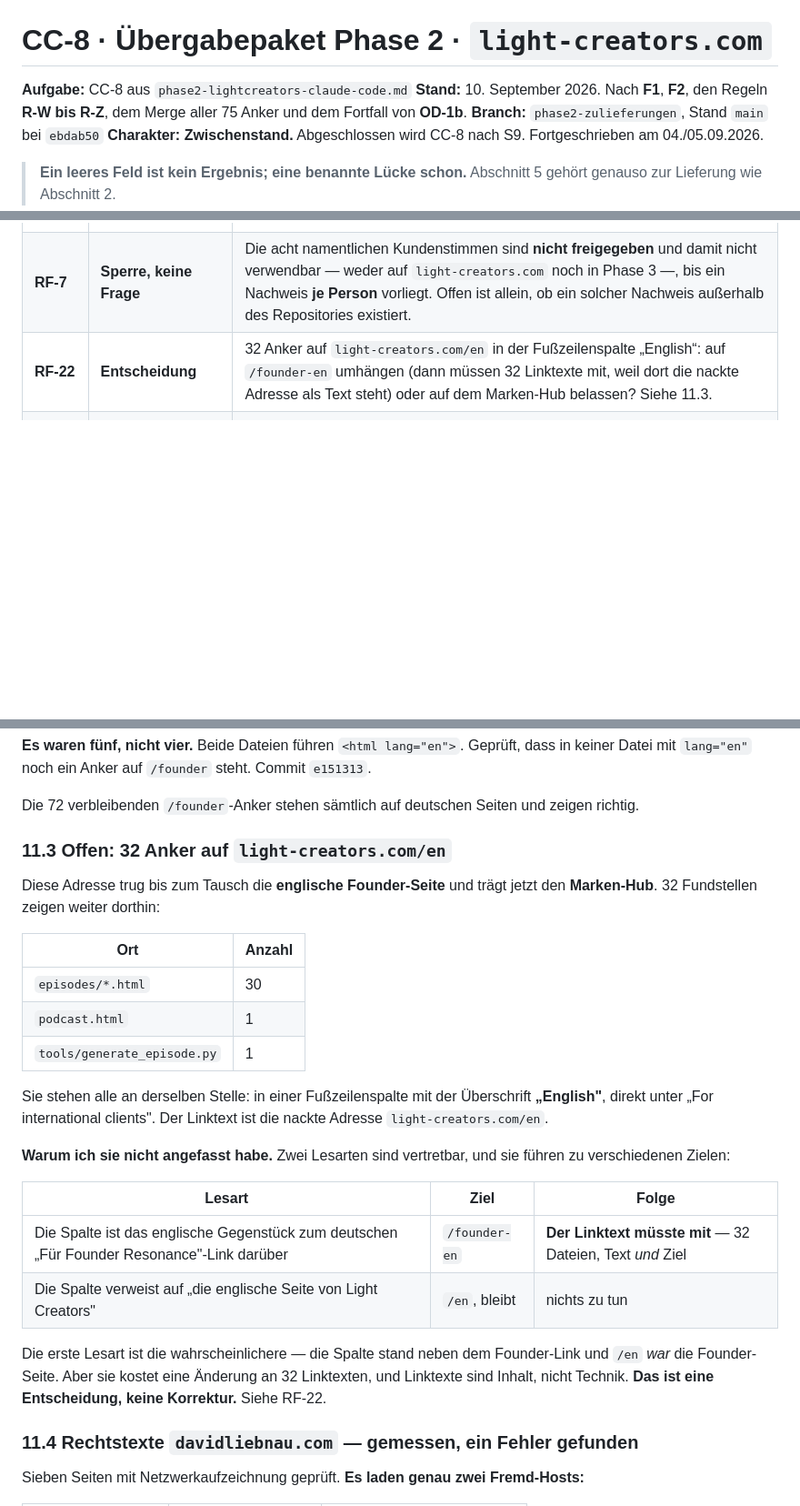
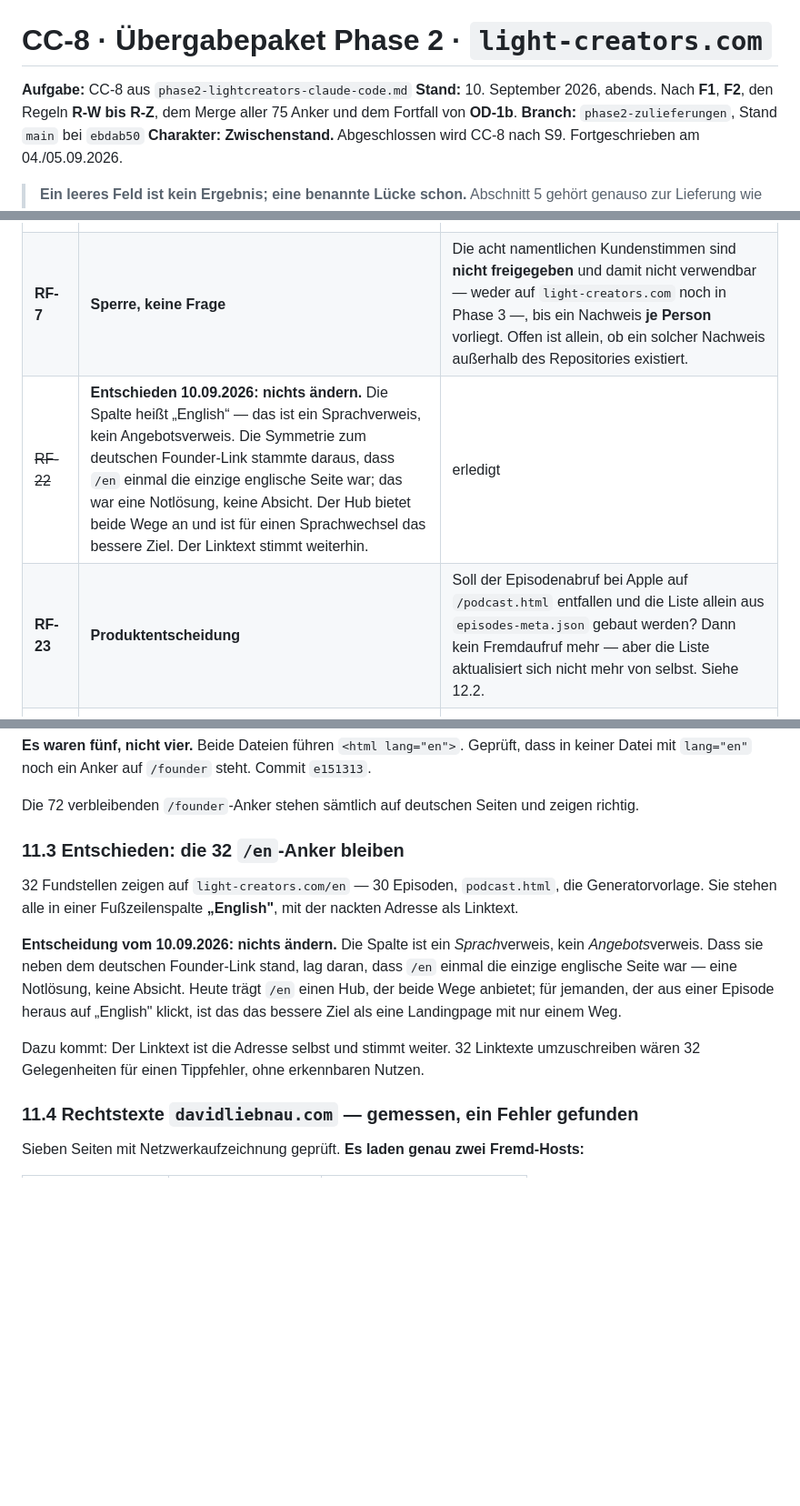
Before and after one commit to Iris-Cocreative/light-creators, a Markdown page: _briefings/phase2-lightcreators/UEBERGABE.md, 3 parts joined by grey strips. Shown at 91% size. Drawn GitHub-style; blank space fills up the shorter version.

```diff
--- a/_briefings/phase2-lightcreators/UEBERGABE.md
+++ b/_briefings/phase2-lightcreators/UEBERGABE.md
@@ -1,7 +1,7 @@
 # CC-8 · Übergabepaket Phase 2 · `light-creators.com`
 
 **Aufgabe:** CC-8 aus `phase2-lightcreators-claude-code.md`
-**Stand:** 10. September 2026. Nach **F1**, **F2**, den Regeln **R-W bis R-Z**, dem Merge aller 75 Anker und dem Fortfall von **OD-1b**.
+**Stand:** 10. September 2026, abends. Nach **F1**, **F2**, den Regeln **R-W bis R-Z**, dem Merge aller 75 Anker und dem Fortfall von **OD-1b**.
 **Branch:** `phase2-zulieferungen`, Stand `main` bei `ebdab50`
 **Charakter:** **Zwischenstand.** Abgeschlossen wird CC-8 nach S9. Fortgeschrieben am 04./05.09.2026.
 
@@ -199,7 +199,8 @@ Von den elf offenen Punkten sind **neun geschlossen**, einer abgegeben, einer bl
 |---|---|---|
 | **RF-13** | **Prüfschritt, keine Entscheidung** | Ob Plausible Growth die Ziel-URL bei Outbound-Links aufschlüsselt, lässt sich nicht herleiten, nur messen: einen getaggten externen Link klicken und im Dashboard nachsehen. **`light.home.david.click` ist genau so ein Link** — der Test geht damit, sobald die Startseite live ist, ohne aufs Tribe-Paket zu warten. |
 | **RF-7** | **Sperre, keine Frage** | Die acht namentlichen Kundenstimmen sind **nicht freigegeben** und damit nicht verwendbar — weder auf `light-creators.com` noch in Phase 3 —, bis ein Nachweis **je Person** vorliegt. Offen ist allein, ob ein solcher Nachweis außerhalb des Repositories existiert. |
-| **RF-22** | **Entscheidung** | 32 Anker auf `light-creators.com/en` in der Fußzeilenspalte „English“: auf `/founder-en` umhängen (dann müssen 32 Linktexte mit, weil dort die nackte Adresse als Text steht) oder auf dem Marken-Hub belassen? Siehe 11.3. |
+| ~~RF-22~~ | **Entschieden 10.09.2026: nichts ändern.** Die Spalte heißt „English“ — das ist ein Sprachverweis, kein Angebotsverweis. Die Symmetrie zum deutschen Founder-Link stammte daraus, dass `/en` einmal die einzige englische Seite war; das war eine Notlösung, keine Absicht. Der Hub bietet beide Wege an und ist für einen Sprachwechsel das bessere Ziel. Der Linktext stimmt weiterhin. | erledigt |
+| **RF-23** | **Produktentscheidung** | Soll der Episodenabruf bei Apple auf `/podcast.html` entfallen und die Liste allein aus `episodes-meta.json` gebaut werden? Dann kein Fremdaufruf mehr — aber die Liste aktualisiert sich nicht mehr von selbst. Siehe 12.2. |
 | **RF-5, RF-6, RF-8** | **Phase 3** | Markenentscheidungen zum Founder-Material, keine technischen Fragen. Bleiben stehen, wo sie stehen. |
 
 ### 7.2 Was geschlossen wurde
@@ -390,33 +391,20 @@ keiner Datei mit `lang="en"` noch ein Anker auf `/founder` steht. Commit `e15131
 Die 72 verbleibenden `/founder`-Anker stehen sämtlich auf deutschen Seiten und zeigen
 richtig.
 
-### 11.3 Offen: 32 Anker auf `light-creators.com/en`
+### 11.3 Entschieden: die 32 `/en`-Anker bleiben
 
-Diese Adresse trug bis zum Tausch die **englische Founder-Seite** und trägt jetzt den
-**Marken-Hub**. 32 Fundstellen zeigen weiter dorthin:
+32 Fundstellen zeigen auf `light-creators.com/en` — 30 Episoden, `podcast.html`, die
+Generatorvorlage. Sie stehen alle in einer Fußzeilenspalte **„English"**, mit der nackten
+Adresse als Linktext.
 
-| Ort | Anzahl |
-|---|---|
-| `episodes/*.html` | 30 |
-| `podcast.html` | 1 |
-| `tools/generate_episode.py` | 1 |
+**Entscheidung vom 10.09.2026: nichts ändern.** Die Spalte ist ein *Sprach*verweis, kein
+*Angebots*verweis. Dass sie neben dem deutschen Founder-Link stand, lag daran, dass `/en`
+einmal die einzige englische Seite war — eine Notlösung, keine Absicht. Heute trägt `/en`
+einen Hub, der beide Wege anbietet; für jemanden, der aus einer Episode heraus auf
+„English" klickt, ist das das bessere Ziel als eine Landingpage mit nur einem Weg.
 
-Sie stehen alle an derselben Stelle: in einer Fußzeilenspalte mit der Überschrift
-**„English"**, direkt unter „For international clients". Der Linktext ist die nackte
-Adresse `light-creators.com/en`.
-
-**Warum ich sie nicht angefasst habe.** Zwei Lesarten sind vertretbar, und sie führen zu
-verschiedenen Zielen:
-
-| Lesart | Ziel | Folge |
-|---|---|---|
-| Die Spalte ist das englische Gegenstück zum deutschen „Für Founder Resonance"-Link darüber | `/founder-en` | **Der Linktext müsste mit** — 32 Dateien, Text *und* Ziel |
-| Die Spalte verweist auf „die englische Seite von Light Creators" | `/en`, bleibt | nichts zu tun |
-
-Die erste Lesart ist die wahrscheinlichere — die Spalte stand neben dem Founder-Link und
-`/en` *war* die Founder-Seite. Aber sie kostet eine Änderung an 32 Linktexten, und
-Linktexte sind Inhalt, nicht Technik. **Das ist eine Entscheidung, keine Korrektur.**
-Siehe RF-22.
+Dazu kommt: Der Linktext ist die Adresse selbst und stimmt weiter. 32 Linktexte
+umzuschreiben wären 32 Gelegenheiten für einen Tippfehler, ohne erkennbaren Nutzen.
 
 ### 11.4 Rechtstexte `davidliebnau.com` — gemessen, ein Fehler gefunden
 
```
Also changed, not shown: other parts of _briefings/phase2-lightcreators/UEBERGABE.md (+90 -0 lines).
